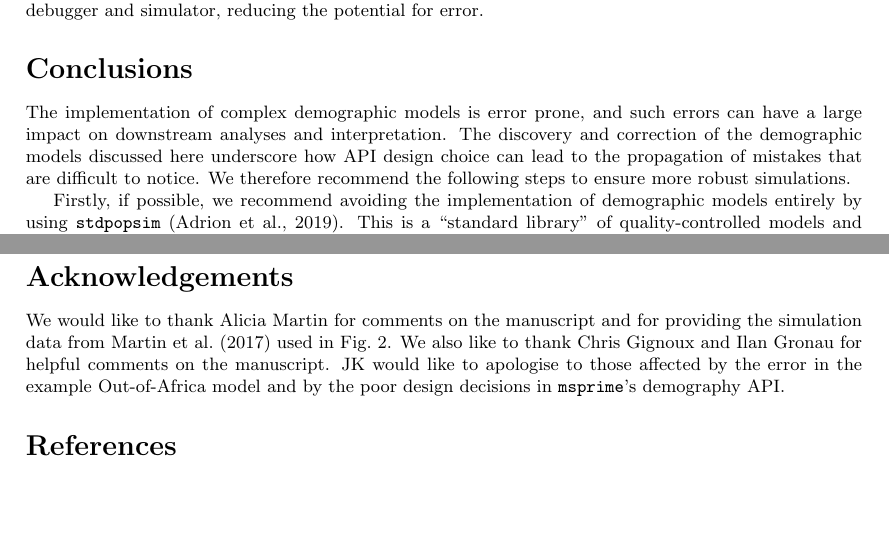
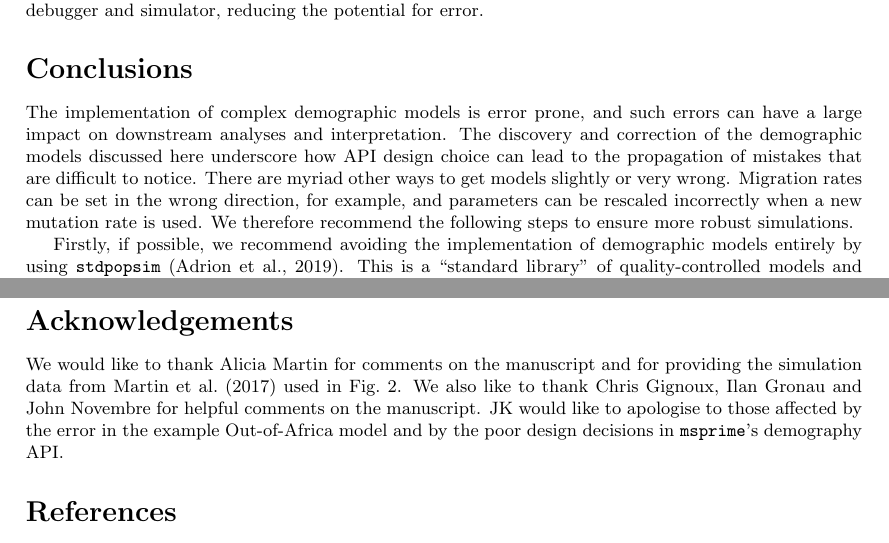
Before and after one commit to jeromekelleher/msprime-model-errors, a LaTeX document (paper.tex): two parts of pages 4 and 5 of 8, joined at a grey line, cut so that both start at the same text, the shorter picture padded with empty space. Compiled offline with pdfLaTeX.

Commit message:
Add note about mutation rates and thank JN.

```diff
--- a/paper.tex
+++ b/paper.tex
@@ -259,8 +259,11 @@ reducing the potential for error.
 The implementation of complex demographic models is error prone, and such errors
 can have a large impact on downstream analyses and interpretation.
 The discovery and correction of the demographic models discussed here underscore
-how API design choice can lead to the propagation of mistakes that are difficult
-to notice. We therefore recommend the following steps to ensure more robust simulations.
+how API design choice can lead to the propagation of mistakes that are difficult to notice.
+There are myriad other ways to get models slightly or very wrong. Migration
+rates can be set in the wrong direction, for example, and parameters can be
+rescaled incorrectly when a new mutation rate is used.
+We therefore recommend the following steps to ensure more robust simulations.
 
 Firstly, if possible, we recommend avoiding the implementation of
 demographic models entirely by using \stdpopsim~\citep{adrion2019community}.
@@ -332,7 +335,7 @@ model are also given here.
 We would like to thank Alicia Martin for comments on the manuscript
 and for providing the simulation data from~\cite{martin2017human}
 used in Fig.~\ref{fig:prs}. We also like to thank
-Chris Gignoux and Ilan Gronau for helpful comments on the manuscript.
+Chris Gignoux, Ilan Gronau and John Novembre for helpful comments on the manuscript.
 JK would like to apologise
 to those affected by the error in the example Out-of-Africa model and
 by the poor design decisions in \msprime's demography API.
```
Also changed, not shown: paper.pdf.
